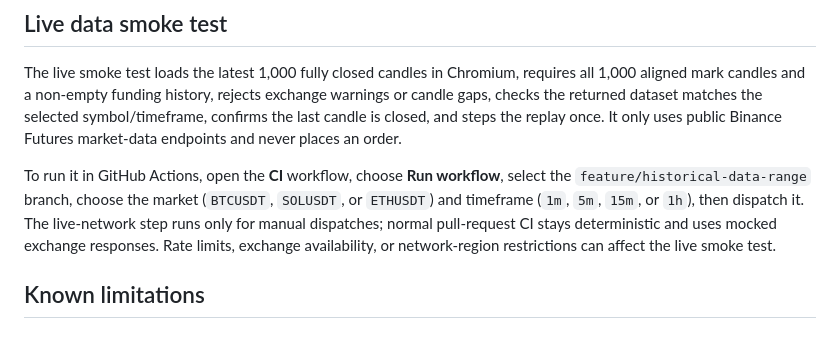
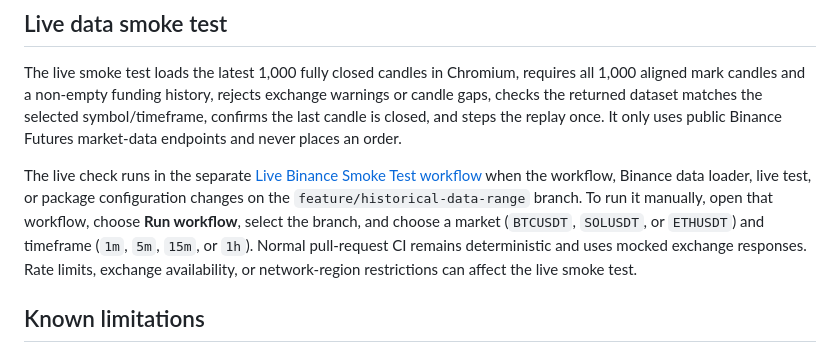
Before and after one commit to Sandeep119public/TradeSim, a Markdown page: README.md, the part around the change. Rendered like a GitHub page.

Commit message:
Document separate live smoke workflow

```diff
--- a/README.md
+++ b/README.md
@@ -43,7 +43,7 @@ npm run test:e2e:live             # optional live Binance smoke test; requires n
 
 The live smoke test loads the latest 1,000 fully closed candles in Chromium, requires all 1,000 aligned mark candles and a non-empty funding history, rejects exchange warnings or candle gaps, checks the returned dataset matches the selected symbol/timeframe, confirms the last candle is closed, and steps the replay once. It only uses public Binance Futures market-data endpoints and never places an order.
 
-To run it in GitHub Actions, open the **CI** workflow, choose **Run workflow**, select the `feature/historical-data-range` branch, choose the market (`BTCUSDT`, `SOLUSDT`, or `ETHUSDT`) and timeframe (`1m`, `5m`, `15m`, or `1h`), then dispatch it. The live-network step runs only for manual dispatches; normal pull-request CI stays deterministic and uses mocked exchange responses. Rate limits, exchange availability, or network-region restrictions can affect the live smoke test.
+The live check runs in the separate [Live Binance Smoke Test workflow](https://github.com/Sandeep119public/TradeSim/actions/workflows/live-binance-smoke.yml) when the workflow, Binance data loader, live test, or package configuration changes on the `feature/historical-data-range` branch. To run it manually, open that workflow, choose **Run workflow**, select the branch, and choose a market (`BTCUSDT`, `SOLUSDT`, or `ETHUSDT`) and timeframe (`1m`, `5m`, `15m`, or `1h`). Normal pull-request CI remains deterministic and uses mocked exchange responses. Rate limits, exchange availability, or network-region restrictions can affect the live smoke test.
 
 ## Known limitations
 
```
